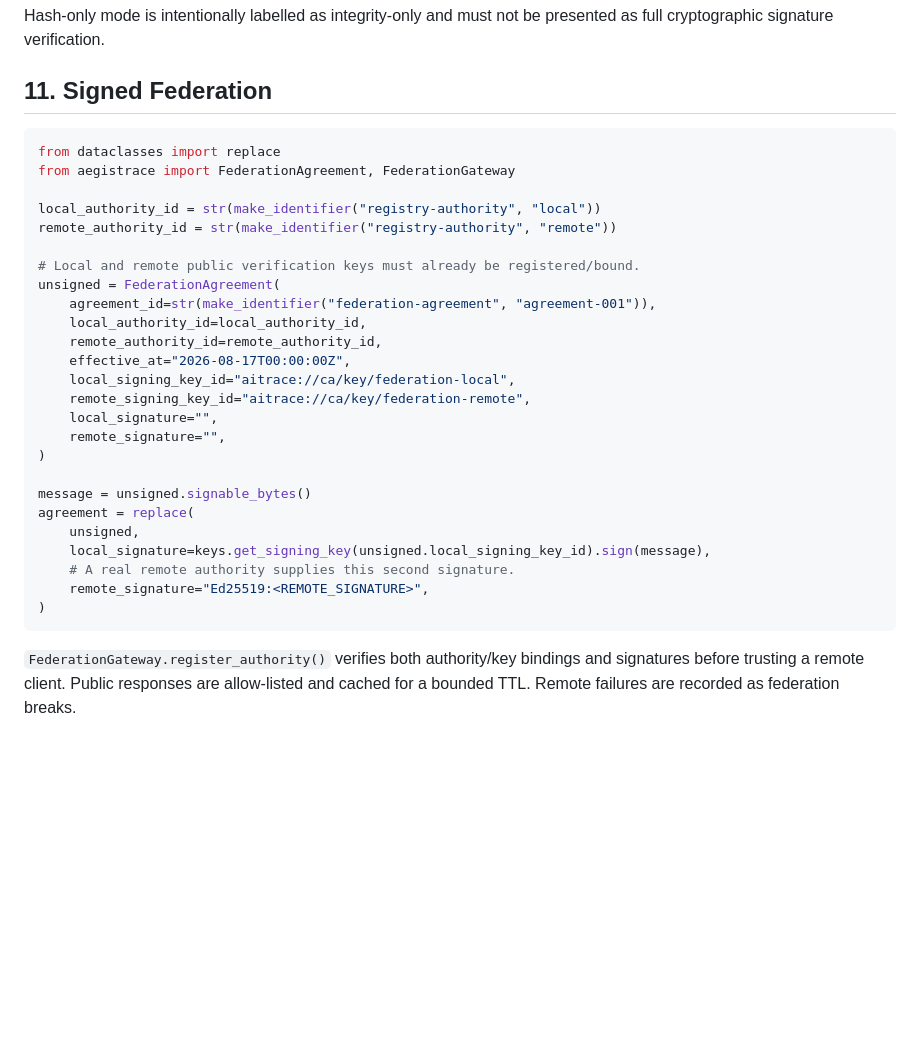
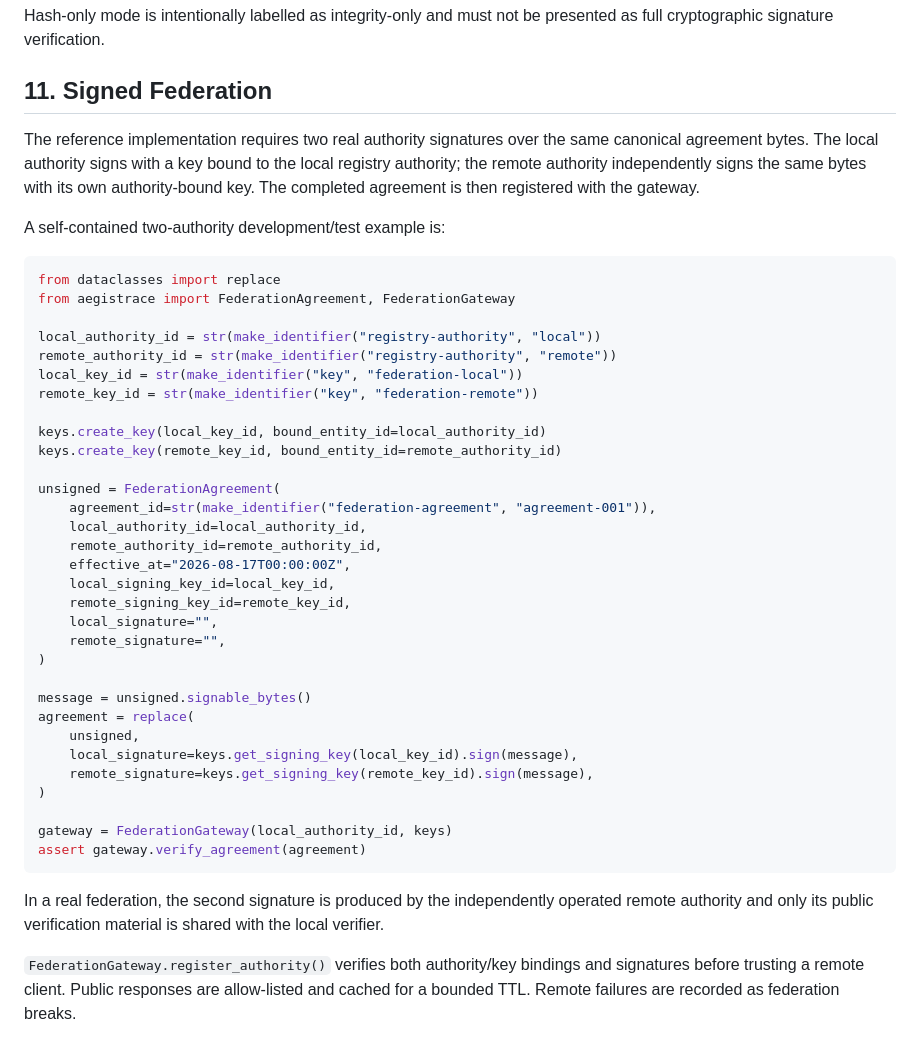
Before and after one commit to Procyk-consultant/ai-idp, a Markdown page: docs/developer-guide.md, the part around the change. Drawn GitHub-style; blank space fills up the shorter version.

Commit message:
docs: remove federation placeholder and show complete signing example

````diff
--- a/docs/developer-guide.md
+++ b/docs/developer-guide.md
@@ -301,21 +301,29 @@ Hash-only mode is intentionally labelled as integrity-only and must not be prese
 
 ## 11. Signed Federation
 
+The reference implementation requires two real authority signatures over the same canonical agreement bytes. The local authority signs with a key bound to the local registry authority; the remote authority independently signs the same bytes with its own authority-bound key. The completed agreement is then registered with the gateway.
+
+A self-contained two-authority development/test example is:
+
 ```python
 from dataclasses import replace
 from aegistrace import FederationAgreement, FederationGateway
 
 local_authority_id = str(make_identifier("registry-authority", "local"))
 remote_authority_id = str(make_identifier("registry-authority", "remote"))
+local_key_id = str(make_identifier("key", "federation-local"))
+remote_key_id = str(make_identifier("key", "federation-remote"))
 
-# Local and remote public verification keys must already be registered/bound.
+keys.create_key(local_key_id, bound_entity_id=local_authority_id)
+keys.create_key(remote_key_id, bound_entity_id=remote_authority_id)
+
 unsigned = FederationAgreement(
     agreement_id=str(make_identifier("federation-agreement", "agreement-001")),
     local_authority_id=local_authority_id,
     remote_authority_id=remote_authority_id,
     effective_at="2026-08-17T00:00:00Z",
-    local_signing_key_id="aitrace://ca/key/federation-local",
-    remote_signing_key_id="aitrace://ca/key/federation-remote",
+    local_signing_key_id=local_key_id,
+    remote_signing_key_id=remote_key_id,
     local_signature="",
     remote_signature="",
 )
@@ -323,11 +331,15 @@ unsigned = FederationAgreement(
 message = unsigned.signable_bytes()
 agreement = replace(
     unsigned,
-    local_signature=keys.get_signing_key(unsigned.local_signing_key_id).sign(message),
-    # A real remote authority supplies this second signature.
-    remote_signature="Ed25519:<REMOTE_SIGNATURE>",
+    local_signature=keys.get_signing_key(local_key_id).sign(message),
+    remote_signature=keys.get_signing_key(remote_key_id).sign(message),
 )
+
+gateway = FederationGateway(local_authority_id, keys)
+assert gateway.verify_agreement(agreement)
 ```
+
+In a real federation, the second signature is produced by the independently operated remote authority and only its public verification material is shared with the local verifier.
 
 `FederationGateway.register_authority()` verifies both authority/key bindings and signatures before trusting a remote client. Public responses are allow-listed and cached for a bounded TTL. Remote failures are recorded as federation breaks.
 
````
